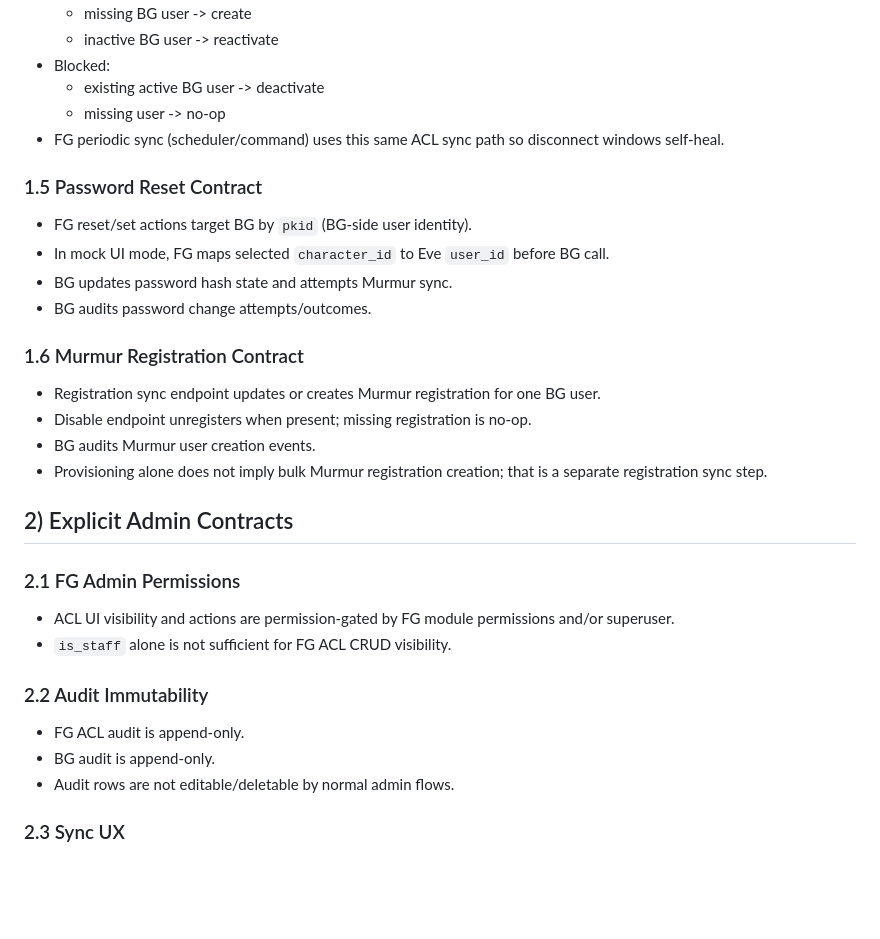
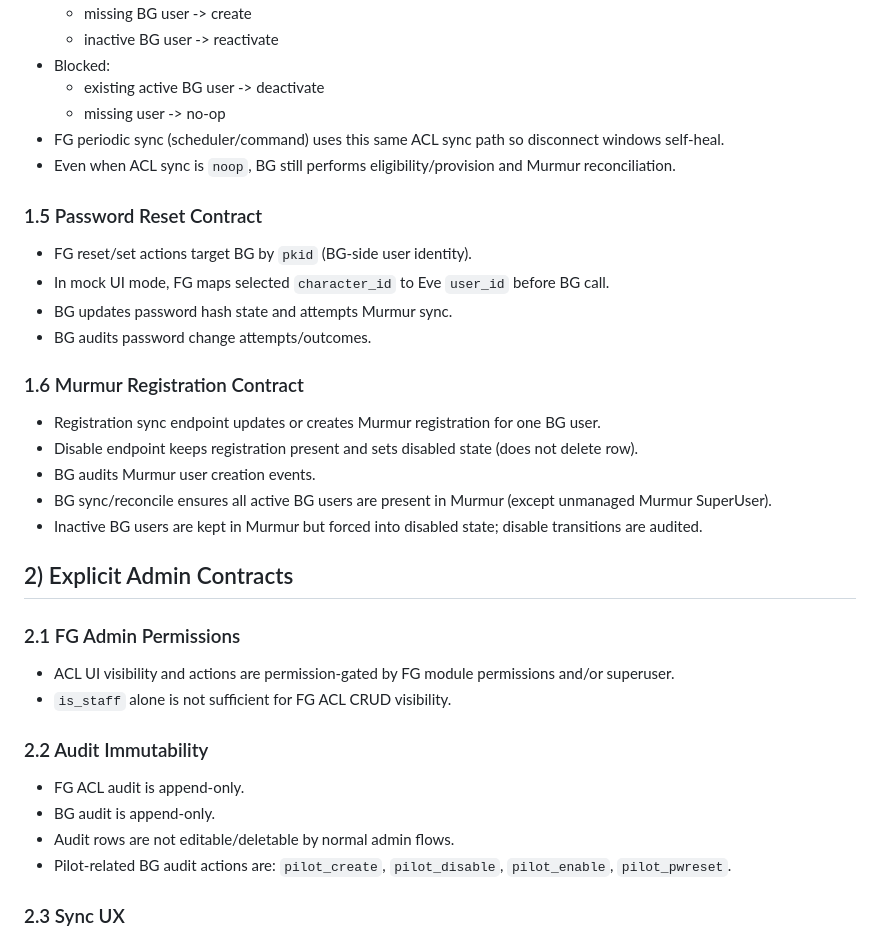
Before and after one commit to aixtools/mumble-fg, a Markdown page: docs/fg-bg-contracts.md, the part around the change. GitHub-like rendering; blank space fills up the shorter version.

Commit message:
Document pilot audit action conventions

```diff
--- a/docs/fg-bg-contracts.md
+++ b/docs/fg-bg-contracts.md
@@ -37,6 +37,7 @@ This document captures explicit contracts and implicit conventions between:
   - existing active BG user -> deactivate
   - missing user -> no-op
 - FG periodic sync (scheduler/command) uses this same ACL sync path so disconnect windows self-heal.
+- Even when ACL sync is `noop`, BG still performs eligibility/provision and Murmur reconciliation.
 
 ### 1.5 Password Reset Contract
 - FG reset/set actions target BG by `pkid` (BG-side user identity).
@@ -46,9 +47,10 @@ This document captures explicit contracts and implicit conventions between:
 
 ### 1.6 Murmur Registration Contract
 - Registration sync endpoint updates or creates Murmur registration for one BG user.
-- Disable endpoint unregisters when present; missing registration is no-op.
+- Disable endpoint keeps registration present and sets disabled state (does not delete row).
 - BG audits Murmur user creation events.
-- Provisioning alone does not imply bulk Murmur registration creation; that is a separate registration sync step.
+- BG sync/reconcile ensures all active BG users are present in Murmur (except unmanaged Murmur SuperUser).
+- Inactive BG users are kept in Murmur but forced into disabled state; disable transitions are audited.
 
 ## 2) Explicit Admin Contracts
 
@@ -60,6 +62,7 @@ This document captures explicit contracts and implicit conventions between:
 - FG ACL audit is append-only.
 - BG audit is append-only.
 - Audit rows are not editable/deletable by normal admin flows.
+- Pilot-related BG audit actions are: `pilot_create`, `pilot_disable`, `pilot_enable`, `pilot_pwreset`.
 
 ### 2.3 Sync UX
 - Sync is non-blocking from UI perspective.
```
